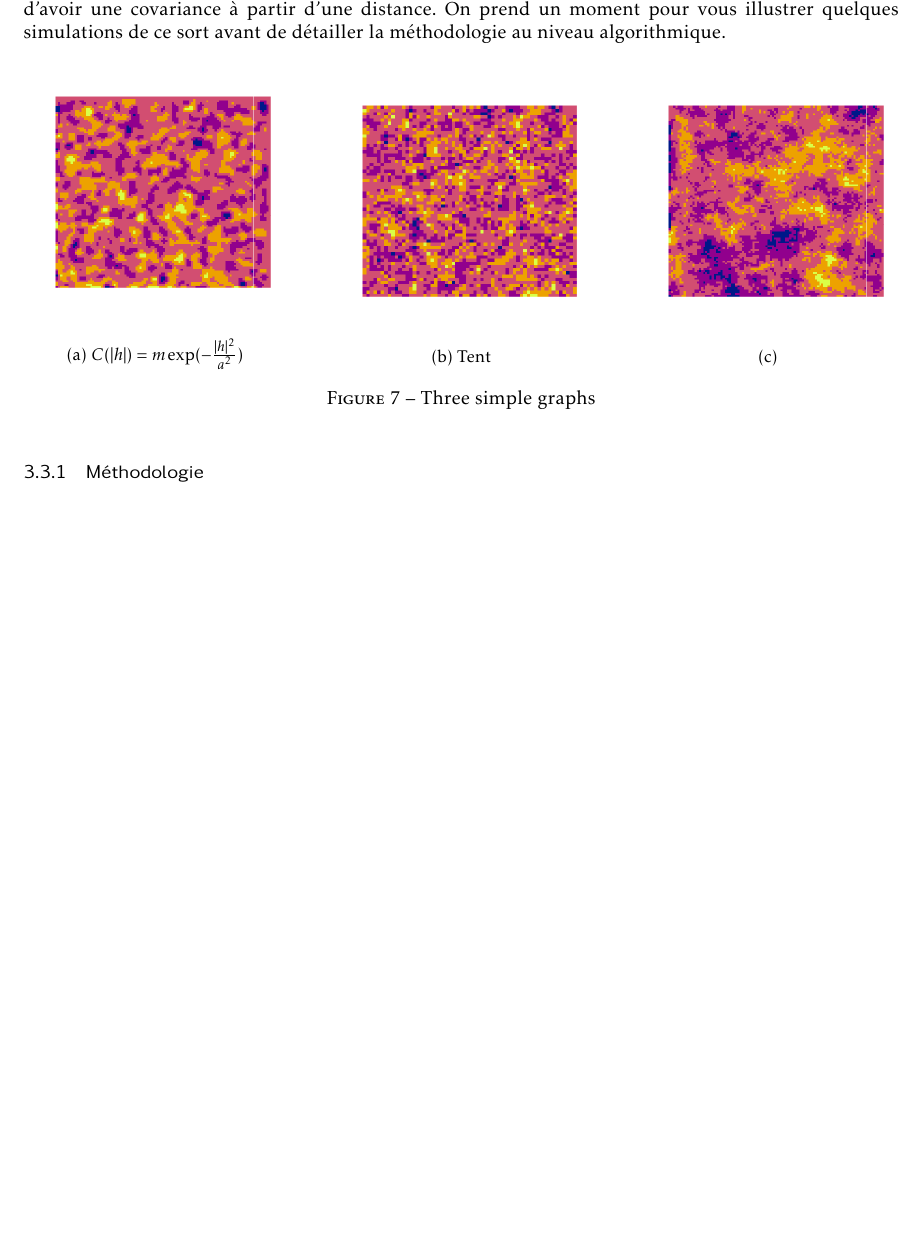
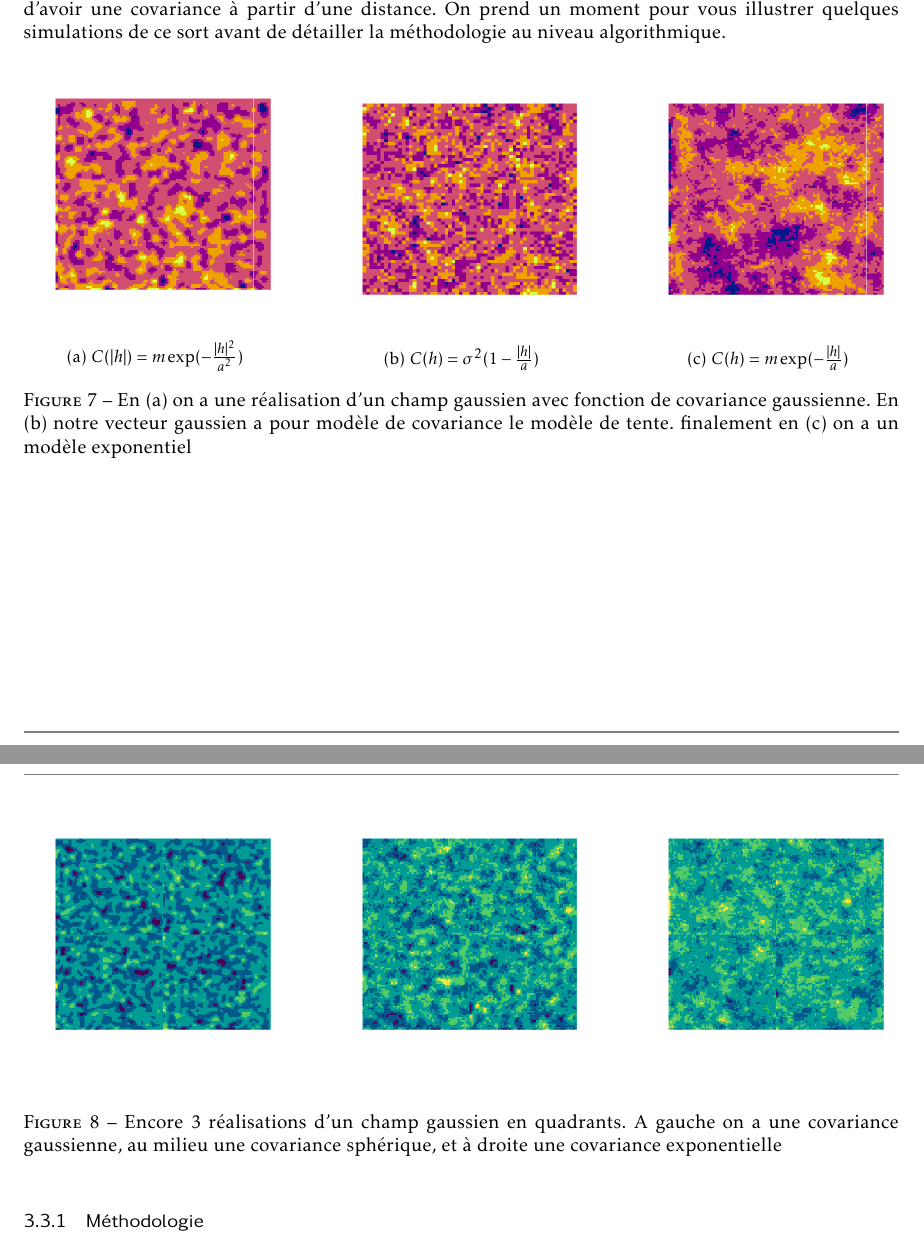
Before and after one commit to ejovo13/sousmarin, a LaTeX document (tex/article_template.tex): part of page 16 of 23 before the commit and two parts of pages 16 and 17 of 23 after it, the two joined at a grey line, cut so that both start at the same text, the shorter picture padded with empty space. Compiled offline with pdfLaTeX.

Commit message:
final changes?

```diff
--- a/tex/article_template.tex
+++ b/tex/article_template.tex
@@ -8,7 +8,7 @@
 
 \title{Simulation conditionnelle d'un processus gaussien}
 \author{NEEL Pauline, PETROS Russom Samson, RAKOTOVAO Jonathan, VOYLES Evan}
-\date{19 Mai 2022}
+\date{20 Mai 2022}
 
 
 \begin{document}
@@ -775,16 +771,17 @@ quelques simulations de ce sort avant de détailler la méthodologie au niveau a
     \begin{subfigure}[b]{0.3\textwidth}
         \centering
         \includegraphics[width=\textwidth]{media/tent.png}
-        \caption{Tent}
+        \caption{$C(h) = \sigma^2(1 - \frac{|h|}{a})$}
         \label{fig:three sin x}
     \end{subfigure}
     \hfill
     \begin{subfigure}[b]{0.3\textwidth}
         \centering
         \includegraphics[width=\textwidth]{media/exp6_1.png}
-        \caption{}
+        \caption{$C(h) = m \exp (-\frac{|h|}{a})$}
         \label{fig:five over x}
     \end{subfigure}
-       \caption{Three simple graphs}
+       \caption{En (a) on a une réalisation d'un champ gaussien avec fonction de covariance gaussienne. En (b) notre vecteur gaussien a pour modèle de covariance le modèle de tente.
+       finalement en (c) on a un modèle exponentiel}
        \label{fig:three graphs}
 \end{figure}
@@ -812,2 +811,4 @@ quelques simulations de ce sort avant de détailler la méthodologie au niveau a
         \label{fig:five over x}
     \end{subfigure}
+       \caption{Encore 3 réalisations d'un champ gaussien en quadrants. A gauche on a une covariance gaussienne, au milieu une covariance
+       sphérique, et à droite une covariance exponentielle}
```
Also changed, not shown: report.pdf, tex/article_template.tex (15 more changed lines).
